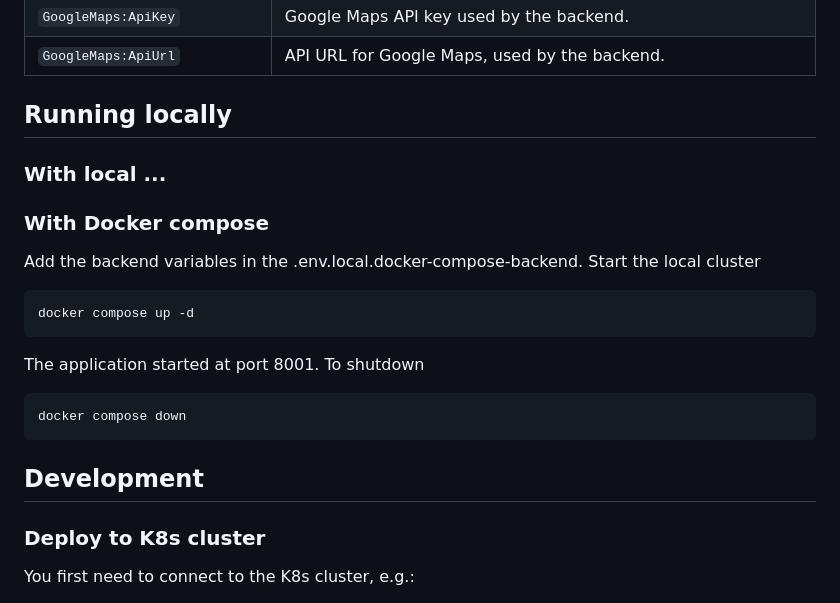
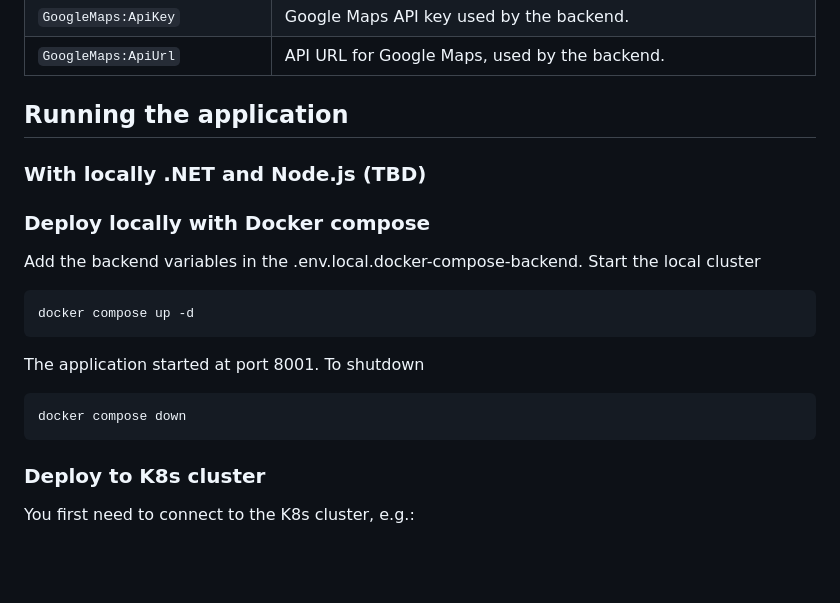
Before and after one commit to LonggHuynh/TransportOptimizer, a Markdown page: README.md, the part around the change. Drawn GitHub-style; blank space fills up the shorter version.

Commit message:
Added instruction for local deployment.

````diff
--- a/README.md
+++ b/README.md
@@ -35,11 +35,10 @@ TransportOptimizer assists users in efficiently planning their travel route by s
 | `GoogleMaps:ApiUrl`              | API URL for Google Maps, used by the backend.                                        |
 
 
-## Running locally
-### With local ...
+## Running the application
+### With locally .NET and Node.js (TBD)
 
-
-### With Docker compose
+### Deploy locally with Docker compose
 Add the backend variables in the .env.local.docker-compose-backend. Start the local cluster
 ```bash
 docker compose up -d
@@ -50,8 +49,6 @@ To shutdown
 docker compose down
 ```
 
-
-## Development
 
 ### Deploy to K8s cluster
 
````
